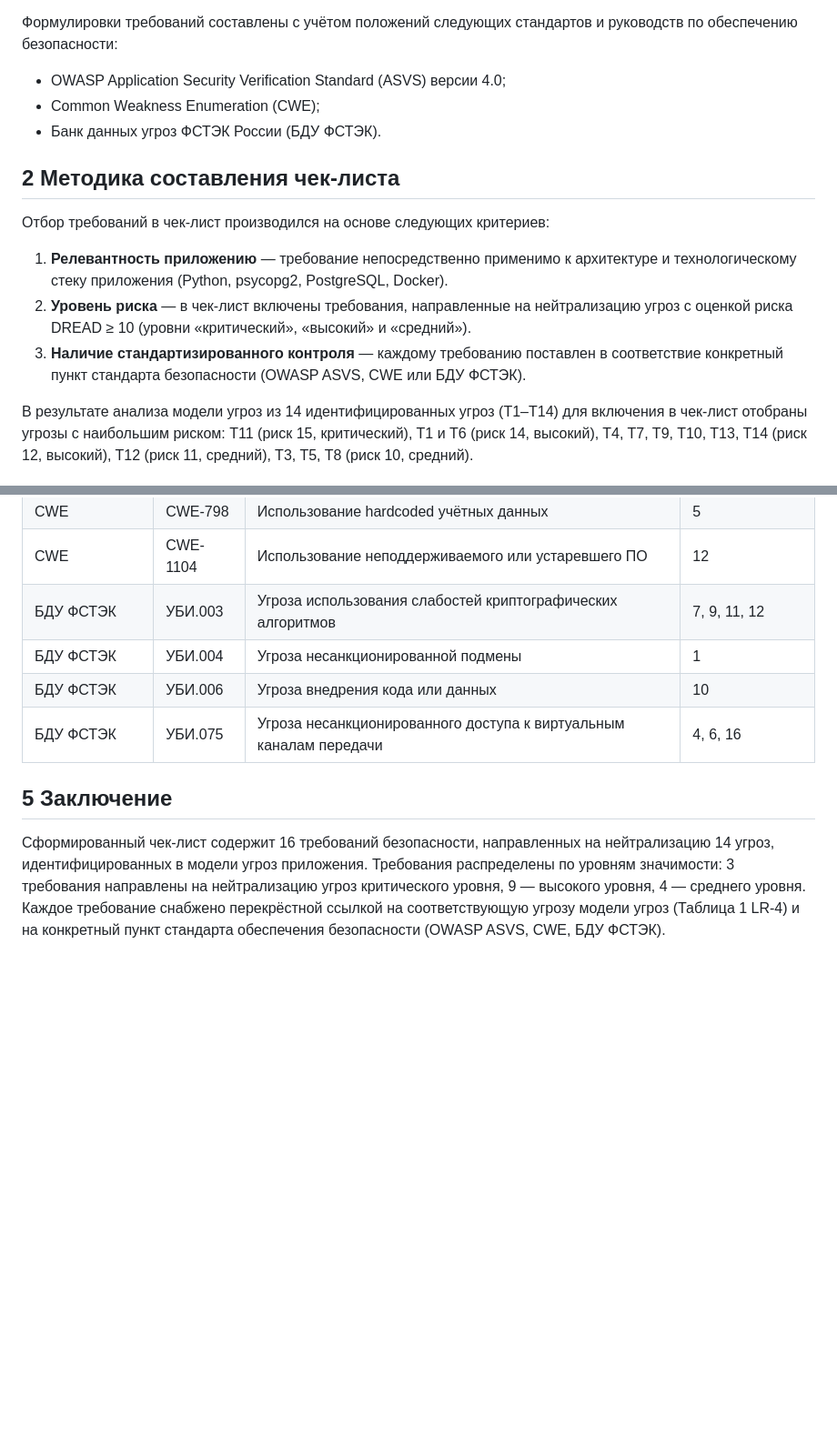
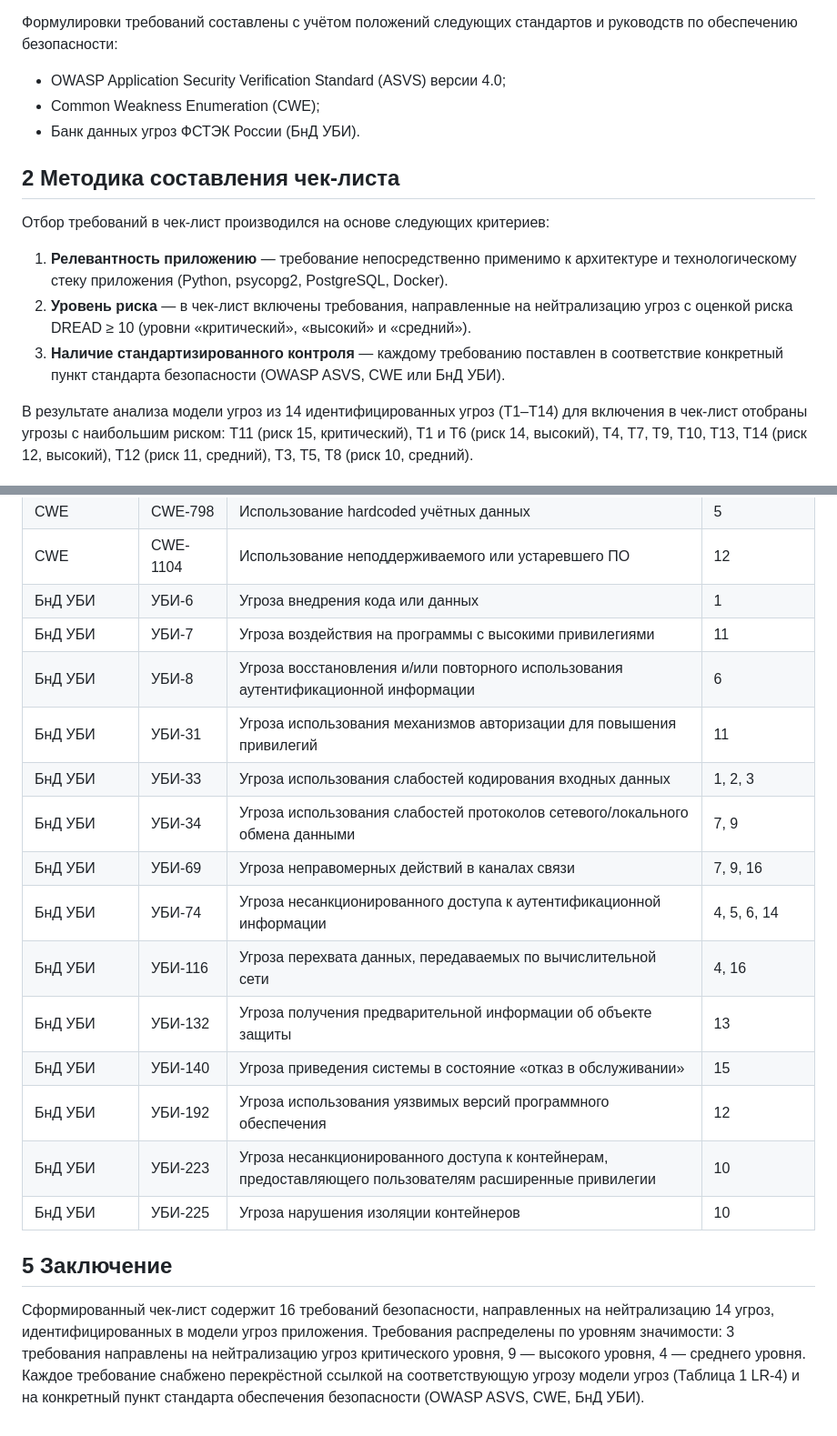
Before and after one commit to feynrich/SSDLC-Course, a Markdown page: Task5/checklist.md, 2 parts joined by grey strips. Shown at 91% size. Drawn GitHub-style; blank space fills up the shorter version.

Commit message:
Add Task5 code

```diff
--- a/Task5/checklist.md
+++ b/Task5/checklist.md
@@ -10,7 +10,7 @@
 
 - OWASP Application Security Verification Standard (ASVS) версии 4.0;
 - Common Weakness Enumeration (CWE);
-- Банк данных угроз ФСТЭК России (БДУ ФСТЭК).
+- Банк данных угроз ФСТЭК России (БнД УБИ).
 
 ## 2 Методика составления чек-листа
 
@@ -18,7 +18,7 @@
 
 1. **Релевантность приложению** — требование непосредственно применимо к архитектуре и технологическому стеку приложения (Python, psycopg2, PostgreSQL, Docker).
 2. **Уровень риска** — в чек-лист включены требования, направленные на нейтрализацию угроз с оценкой риска DREAD ≥ 10 (уровни «критический», «высокий» и «средний»).
-3. **Наличие стандартизированного контроля** — каждому требованию поставлен в соответствие конкретный пункт стандарта безопасности (OWASP ASVS, CWE или БДУ ФСТЭК).
+3. **Наличие стандартизированного контроля** — каждому требованию поставлен в соответствие конкретный пункт стандарта безопасности (OWASP ASVS, CWE или БнД УБИ).
 
 В результате анализа модели угроз из 14 идентифицированных угроз (T1–T14) для включения в чек-лист отобраны угрозы с наибольшим риском: T11 (риск 15, критический), T1 и T6 (риск 14, высокий), T4, T7, T9, T10, T13, T14 (риск 12, высокий), T12 (риск 11, средний), T3, T5, T8 (риск 10, средний).
 
@@ -84,11 +84,21 @@
 | CWE | CWE-778 | Недостаточное логирование | 8 |
 | CWE | CWE-798 | Использование hardcoded учётных данных | 5 |
 | CWE | CWE-1104 | Использование неподдерживаемого или устаревшего ПО | 12 |
-| БДУ ФСТЭК | УБИ.003 | Угроза использования слабостей криптографических алгоритмов | 7, 9, 11, 12 |
-| БДУ ФСТЭК | УБИ.004 | Угроза несанкционированной подмены | 1 |
-| БДУ ФСТЭК | УБИ.006 | Угроза внедрения кода или данных | 10 |
-| БДУ ФСТЭК | УБИ.075 | Угроза несанкционированного доступа к виртуальным каналам передачи | 4, 6, 16 |
+| БнД УБИ | УБИ-6 | Угроза внедрения кода или данных | 1 |
+| БнД УБИ | УБИ-7 | Угроза воздействия на программы с высокими привилегиями | 11 |
+| БнД УБИ | УБИ-8 | Угроза восстановления и/или повторного использования аутентификационной информации | 6 |
+| БнД УБИ | УБИ-31 | Угроза использования механизмов авторизации для повышения привилегий | 11 |
+| БнД УБИ | УБИ-33 | Угроза использования слабостей кодирования входных данных | 1, 2, 3 |
+| БнД УБИ | УБИ-34 | Угроза использования слабостей протоколов сетевого/локального обмена данными | 7, 9 |
+| БнД УБИ | УБИ-69 | Угроза неправомерных действий в каналах связи | 7, 9, 16 |
+| БнД УБИ | УБИ-74 | Угроза несанкционированного доступа к аутентификационной информации | 4, 5, 6, 14 |
+| БнД УБИ | УБИ-116 | Угроза перехвата данных, передаваемых по вычислительной сети | 4, 16 |
+| БнД УБИ | УБИ-132 | Угроза получения предварительной информации об объекте защиты | 13 |
+| БнД УБИ | УБИ-140 | Угроза приведения системы в состояние «отказ в обслуживании» | 15 |
+| БнД УБИ | УБИ-192 | Угроза использования уязвимых версий программного обеспечения | 12 |
+| БнД УБИ | УБИ-223 | Угроза несанкционированного доступа к контейнерам, предоставляющего пользователям расширенные привилегии | 10 |
+| БнД УБИ | УБИ-225 | Угроза нарушения изоляции контейнеров | 10 |
 
 ## 5 Заключение
 
-Сформированный чек-лист содержит 16 требований безопасности, направленных на нейтрализацию 14 угроз, идентифицированных в модели угроз приложения. Требования распределены по уровням значимости: 3 требования направлены на нейтрализацию угроз критического уровня, 9 — высокого уровня, 4 — среднего уровня. Каждое требование снабжено перекрёстной ссылкой на соответствующую угрозу модели угроз (Таблица 1 LR-4) и на конкретный пункт стандарта обеспечения безопасности (OWASP ASVS, CWE, БДУ ФСТЭК).
+Сформированный чек-лист содержит 16 требований безопасности, направленных на нейтрализацию 14 угроз, идентифицированных в модели угроз приложения. Требования распределены по уровням значимости: 3 требования направлены на нейтрализацию угроз критического уровня, 9 — высокого уровня, 4 — среднего уровня. Каждое требование снабжено перекрёстной ссылкой на соответствующую угрозу модели угроз (Таблица 1 LR-4) и на конкретный пункт стандарта обеспечения безопасности (OWASP ASVS, CWE, БнД УБИ).
```
Also changed, not shown: other parts of Task5/checklist.md (+15 -15 lines).
